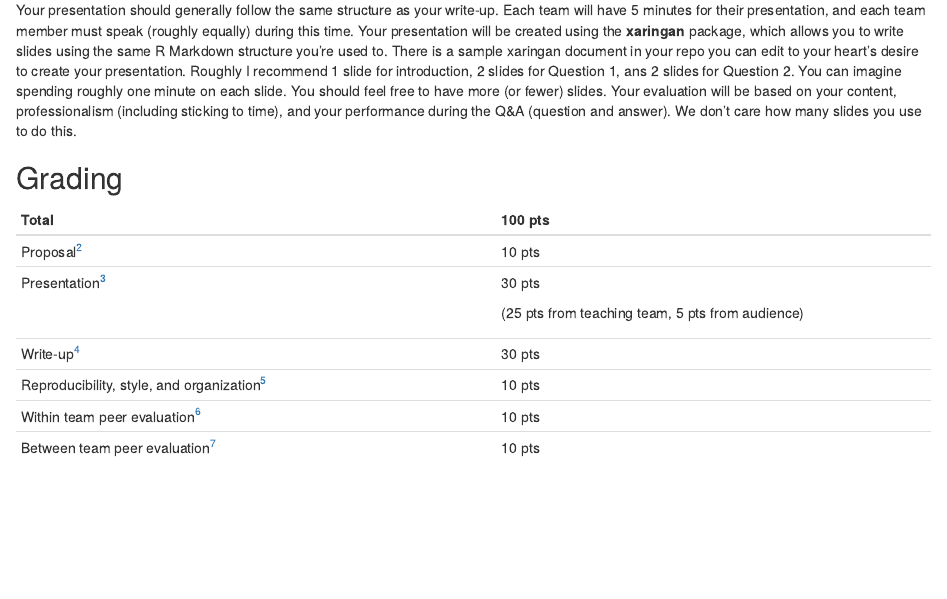
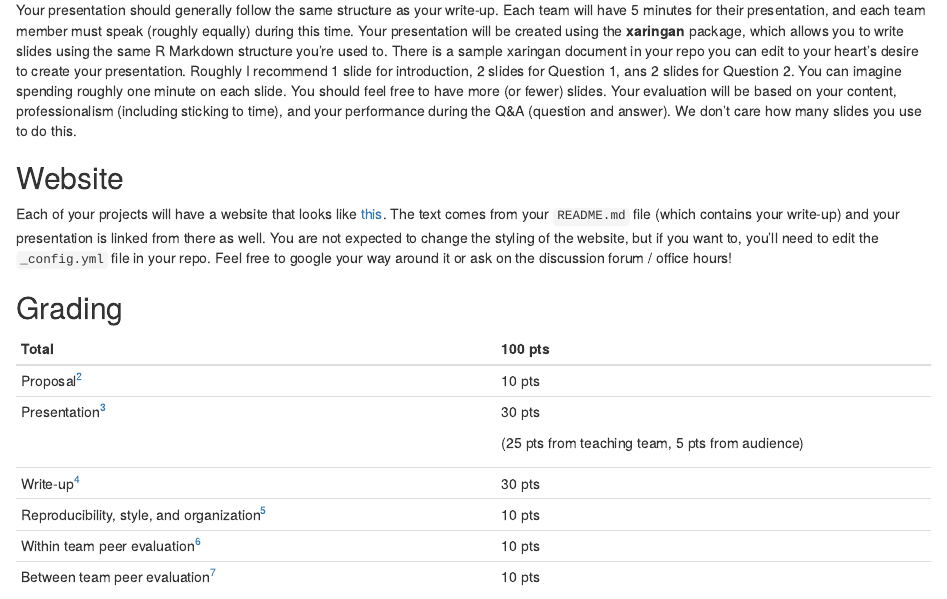
Before and after one commit to vizdata-f21/website, an R Markdown document (project-1.Rmd): the page in a window 1100 px wide, from 1980 px down. Rendered offline with R 4.5, knitr and Pandoc, with nearby package versions; drawn as R Markdown's standard HTML page in place of the format the file asks for.

Commit message:
Add bit on website

```diff
--- a/project-1.Rmd
+++ b/project-1.Rmd
@@ -117,6 +117,13 @@ You should feel free to have more (or fewer) slides.
 Your evaluation will be based on your content, professionalism (including sticking to time), and your performance during the Q&A (question and answer).
 We don't care how many slides you use to do this.
 
+## Website
+
+Each of your projects will have a website that looks like [this](https://vizdata-f21.github.io/project-1/).
+The text comes from your `README.md` file (which contains your write-up) and your presentation is linked from there as well.
+You are not expected to change the styling of the website, but if you want to, you'll need to edit the `_config.yml` file in your repo.
+Feel free to google your way around it or ask on the discussion forum / office hours!
+
 ## Grading
 
 +--------------------------------------------------------+--------------------------------------------------+
```
